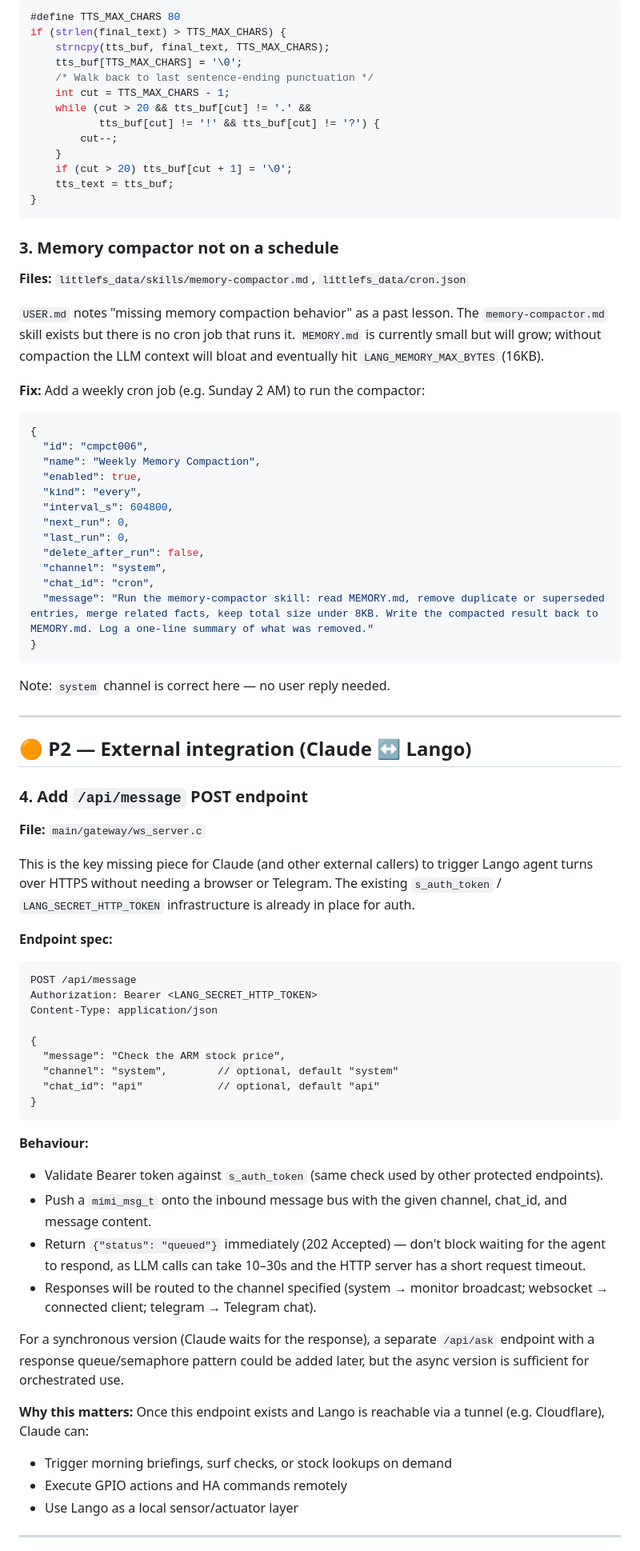
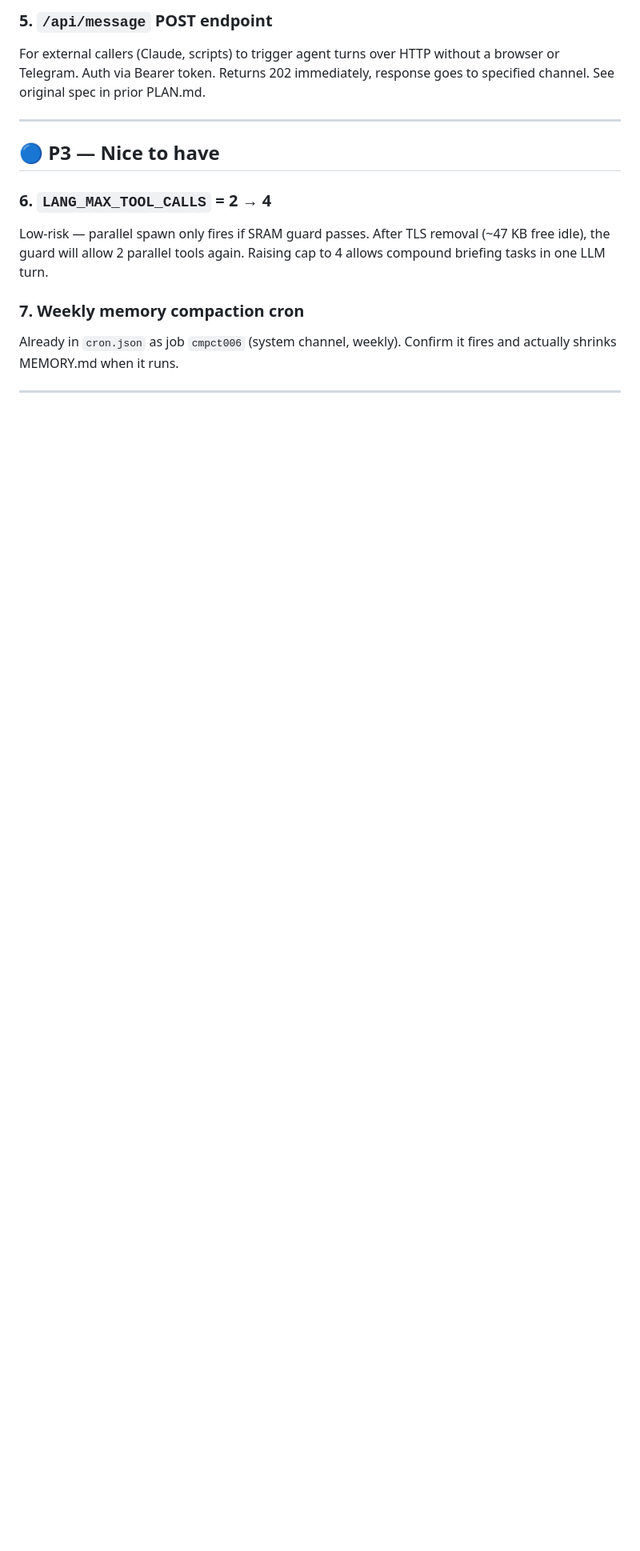
Before and after one commit to jcfield-boop/Lango, a Markdown page: PLAN.md, the part around one of its changes. Shown at 80% size. Drawn GitHub-style; blank space fills up the shorter version.

````diff
--- a/PLAN.md
+++ b/PLAN.md
@@ -101,96 +157,24 @@ Something like:
 
-```c
-#define TTS_MAX_CHARS 80
-if (strlen(final_text) > TTS_MAX_CHARS) {
-    strncpy(tts_buf, final_text, TTS_MAX_CHARS);
-    tts_buf[TTS_MAX_CHARS] = '\0';
-    /* Walk back to last sentence-ending punctuation */
-    int cut = TTS_MAX_CHARS - 1;
-    while (cut > 20 && tts_buf[cut] != '.' &&
-           tts_buf[cut] != '!' && tts_buf[cut] != '?') {
-        cut--;
-    }
-    if (cut > 20) tts_buf[cut + 1] = '\0';
-    tts_text = tts_buf;
-}
-```
+### 5. `/api/message` POST endpoint
 
-### 3. Memory compactor not on a schedule
-
-**Files:** `littlefs_data/skills/memory-compactor.md`, `littlefs_data/cron.json`
-
-`USER.md` notes "missing memory compaction behavior" as a past lesson. The
-`memory-compactor.md` skill exists but there is no cron job that runs it.
-`MEMORY.md` is currently small but will grow; without compaction the LLM
-context will bloat and eventually hit `LANG_MEMORY_MAX_BYTES` (16KB).
-
-**Fix:** Add a weekly cron job (e.g. Sunday 2 AM) to run the compactor:
-
-```json
-{
-  "id": "cmpct006",
-  "name": "Weekly Memory Compaction",
-  "enabled": true,
-  "kind": "every",
-  "interval_s": 604800,
-  "next_run": 0,
-  "last_run": 0,
-  "delete_after_run": false,
-  "channel": "system",
-  "chat_id": "cron",
-  "message": "Run the memory-compactor skill: read MEMORY.md, remove duplicate or superseded entries, merge related facts, keep total size under 8KB. Write the compacted result back to MEMORY.md. Log a one-line summary of what was removed."
-}
-```
-
-Note: `system` channel is correct here — no user reply needed.
+For external callers (Claude, scripts) to trigger agent turns over HTTP without
+a browser or Telegram. Auth via Bearer token. Returns 202 immediately, response
+goes to specified channel. See original spec in prior PLAN.md.
 
 ---
 
-## 🟠 P2 — External integration (Claude ↔ Lango)
+## 🔵 P3 — Nice to have
 
-### 4. Add `/api/message` POST endpoint
+### 6. `LANG_MAX_TOOL_CALLS` = 2 → 4
 
-**File:** `main/gateway/ws_server.c`
+Low-risk — parallel spawn only fires if SRAM guard passes. After TLS removal
+(~47 KB free idle), the guard will allow 2 parallel tools again. Raising cap
+to 4 allows compound briefing tasks in one LLM turn.
 
-This is the key missing piece for Claude (and other external callers) to
-trigger Lango agent turns over HTTPS without needing a browser or Telegram.
-The existing `s_auth_token` / `LANG_SECRET_HTTP_TOKEN` infrastructure is
-already in place for auth.
+### 7. Weekly memory compaction cron
 
-**Endpoint spec:**
-
-```
-POST /api/message
-Authorization: Bearer <LANG_SECRET_HTTP_TOKEN>
-Content-Type: application/json
-
-{
-  "message": "Check the ARM stock price",
-  "channel": "system",        // optional, default "system"
-  "chat_id": "api"            // optional, default "api"
-}
-```
-
-**Behaviour:**
-- Validate Bearer token against `s_auth_token` (same check used by other
-  protected endpoints).
-- Push a `mimi_msg_t` onto the inbound message bus with the given channel,
-  chat_id, and message content.
-- Return `{"status": "queued"}` immediately (202 Accepted) — don't block
-  waiting for the agent to respond, as LLM calls can take 10–30s and the
-  HTTP server has a short request timeout.
-- Responses will be routed to the channel specified (system → monitor
-  broadcast; websocket → connected client; telegram → Telegram chat).
-
-For a synchronous version (Claude waits for the response), a separate
-`/api/ask` endpoint with a response queue/semaphore pattern could be added
-later, but the async version is sufficient for orchestrated use.
-
-**Why this matters:** Once this endpoint exists and Lango is reachable via a
-tunnel (e.g. Cloudflare), Claude can:
-- Trigger morning briefings, surf checks, or stock lookups on demand
-- Execute GPIO actions and HA commands remotely
-- Use Lango as a local sensor/actuator layer
+Already in `cron.json` as job `cmpct006` (system channel, weekly). Confirm it
+fires and actually shrinks MEMORY.md when it runs.
 
 ---
 
````
Also changed, not shown: other parts of PLAN.md (+139 -118 lines).
